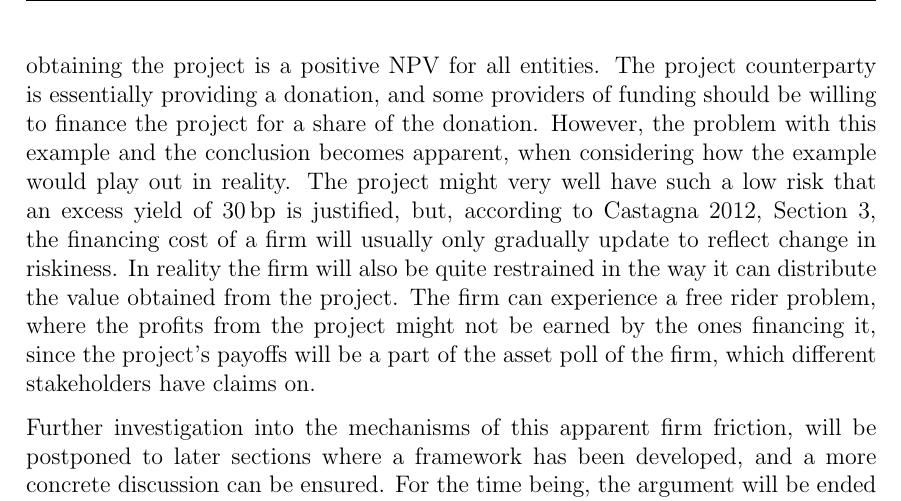
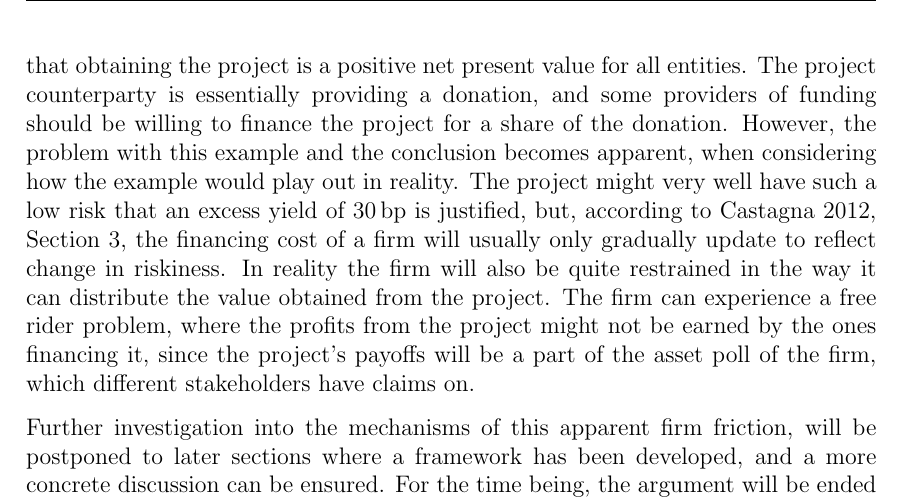
Before and after one commit to sebastianbaltser/master-thesis, a LaTeX thesis (thesis/main.tex, which reads thesis/content/body-matter/fva-debate/summary-of-fva-debate.tex): part of page 8 of 18, cut so that both start at the same text. Compiled offline with pdfLaTeX.

Commit message:
Replace "NPV" with "net present value"

```diff
--- a/thesis/content/body-matter/fva-debate/summary-of-fva-debate.tex
+++ b/thesis/content/body-matter/fva-debate/summary-of-fva-debate.tex
@@ -136,5 +136,5 @@
             so surely the firm should be able to find some distribution of the value to the stakeholders,
-            such that obtaining the project is a positive NPV for all entities.
+            such that obtaining the project is a positive net present value for all entities.
             The project counterparty is essentially providing a donation,
             and some providers of funding should be willing to finance the project for a share of the donation.
             However, the problem with this example and the conclusion becomes apparent,
```
Also changed, not shown: thesis/content/body-matter/fva-debate/summary-of-fva-debate.tex (2 more changed lines).
